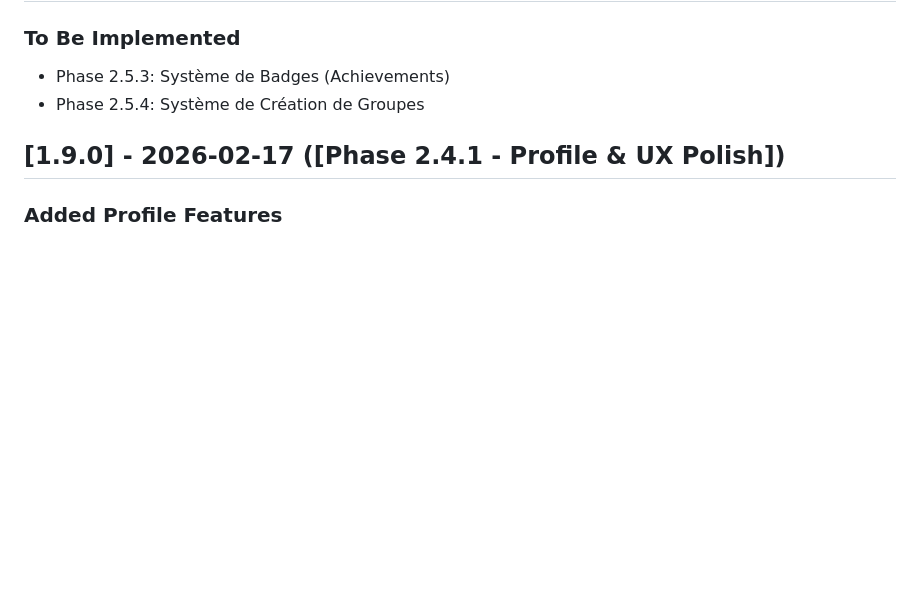
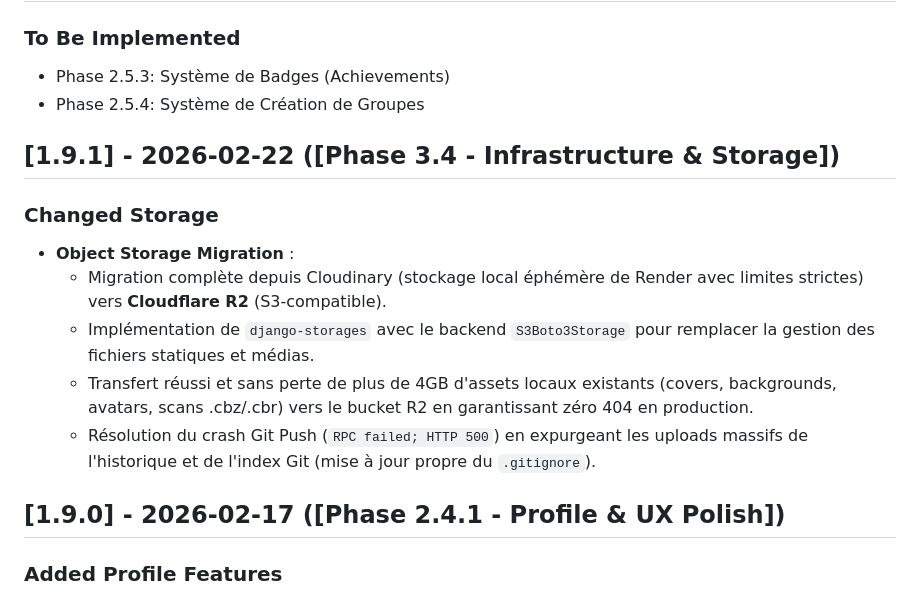
Before and after one commit to abdoulrz/MangAnimEden, a Markdown page: docs/CHANGELOG.md, the part around the change. Drawn GitHub-style; blank space fills up the shorter version.

Commit message:
docs: added storage migration to changelog

```diff
--- a/docs/CHANGELOG.md
+++ b/docs/CHANGELOG.md
@@ -10,6 +10,16 @@ Le format est basé sur [Keep a Changelog](https://keepachangelog.com/en/1.0.0/)
 
 - Phase 2.5.3: Système de Badges (Achievements)
 - Phase 2.5.4: Système de Création de Groupes
+
+## [1.9.1] - 2026-02-22 ([Phase 3.4 - Infrastructure & Storage])
+
+### Changed Storage
+
+- **Object Storage Migration** :
+  - Migration complète depuis Cloudinary (stockage local éphémère de Render avec limites strictes) vers **Cloudflare R2** (S3-compatible).
+  - Implémentation de `django-storages` avec le backend `S3Boto3Storage` pour remplacer la gestion des fichiers statiques et médias.
+  - Transfert réussi et sans perte de plus de 4GB d'assets locaux existants (covers, backgrounds, avatars, scans .cbz/.cbr) vers le bucket R2 en garantissant zéro 404 en production.
+  - Résolution du crash Git Push (`RPC failed; HTTP 500`) en expurgeant les uploads massifs de l'historique et de l'index Git (mise à jour propre du `.gitignore`).
 
 ## [1.9.0] - 2026-02-17 ([Phase 2.4.1 - Profile & UX Polish])
 
```
